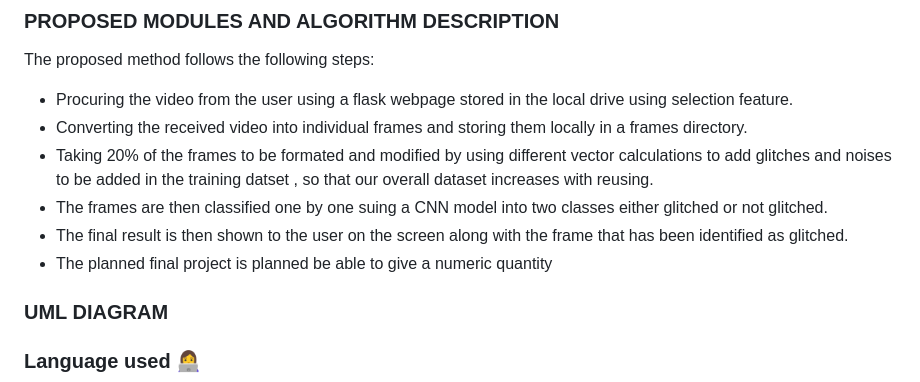
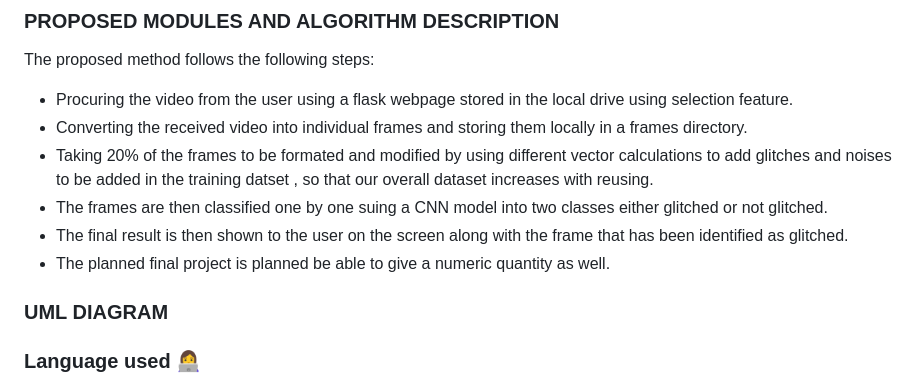
Before and after one commit to yd776/finalproject, a Markdown page: README.md, the part around the change. Drawn GitHub-style.

```diff
--- a/README.md
+++ b/README.md
@@ -59,7 +59,8 @@ The proposed method follows the following steps:
 * Taking 20% of the frames to be formated and modified by using different vector calculations to add glitches and noises to be added in the training datset , so that our overall dataset increases with reusing.
 * The frames are then classified one by one suing a CNN model into two classes either glitched or not glitched.
 * The final result is then shown to the user on the screen along with the frame that has been identified as glitched.
-* The planned final project is planned be able to give a numeric quantity
+* The planned final project is planned be able to give a numeric quantity as well.
+
 
 
 ### UML DIAGRAM
```
